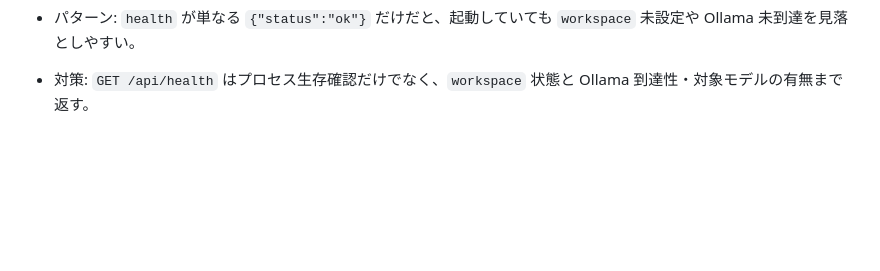
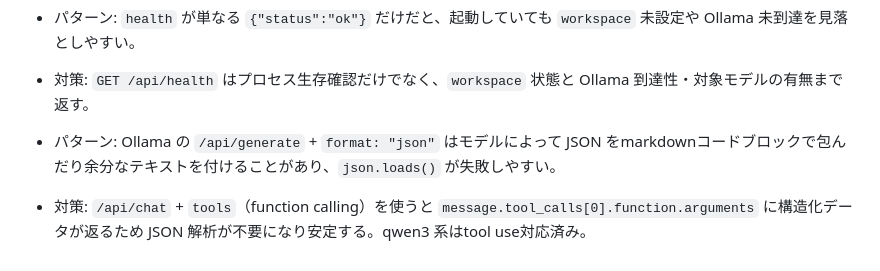
Before and after one commit to NewAITees/AIBackgroundWorker, a Markdown page: tasks/lessons.md, the part around the change. GitHub-like rendering; blank space fills up the shorter version.

Commit message:
docs: tool use移行の学びをlessonsに記録
Co-Authored-By: Claude Sonnet 4.6 <noreply@anthropic.com>

```diff
--- a/tasks/lessons.md
+++ b/tasks/lessons.md
@@ -46,3 +46,6 @@
 
 - パターン: `health` が単なる `{"status":"ok"}` だけだと、起動していても `workspace` 未設定や Ollama 未到達を見落としやすい。
 - 対策: `GET /api/health` はプロセス生存確認だけでなく、`workspace` 状態と Ollama 到達性・対象モデルの有無まで返す。
+
+- パターン: Ollama の `/api/generate` + `format: "json"` はモデルによって JSON をmarkdownコードブロックで包んだり余分なテキストを付けることがあり、`json.loads()` が失敗しやすい。
+- 対策: `/api/chat` + `tools`（function calling）を使うと `message.tool_calls[0].function.arguments` に構造化データが返るため JSON 解析が不要になり安定する。qwen3 系はtool use対応済み。
```
